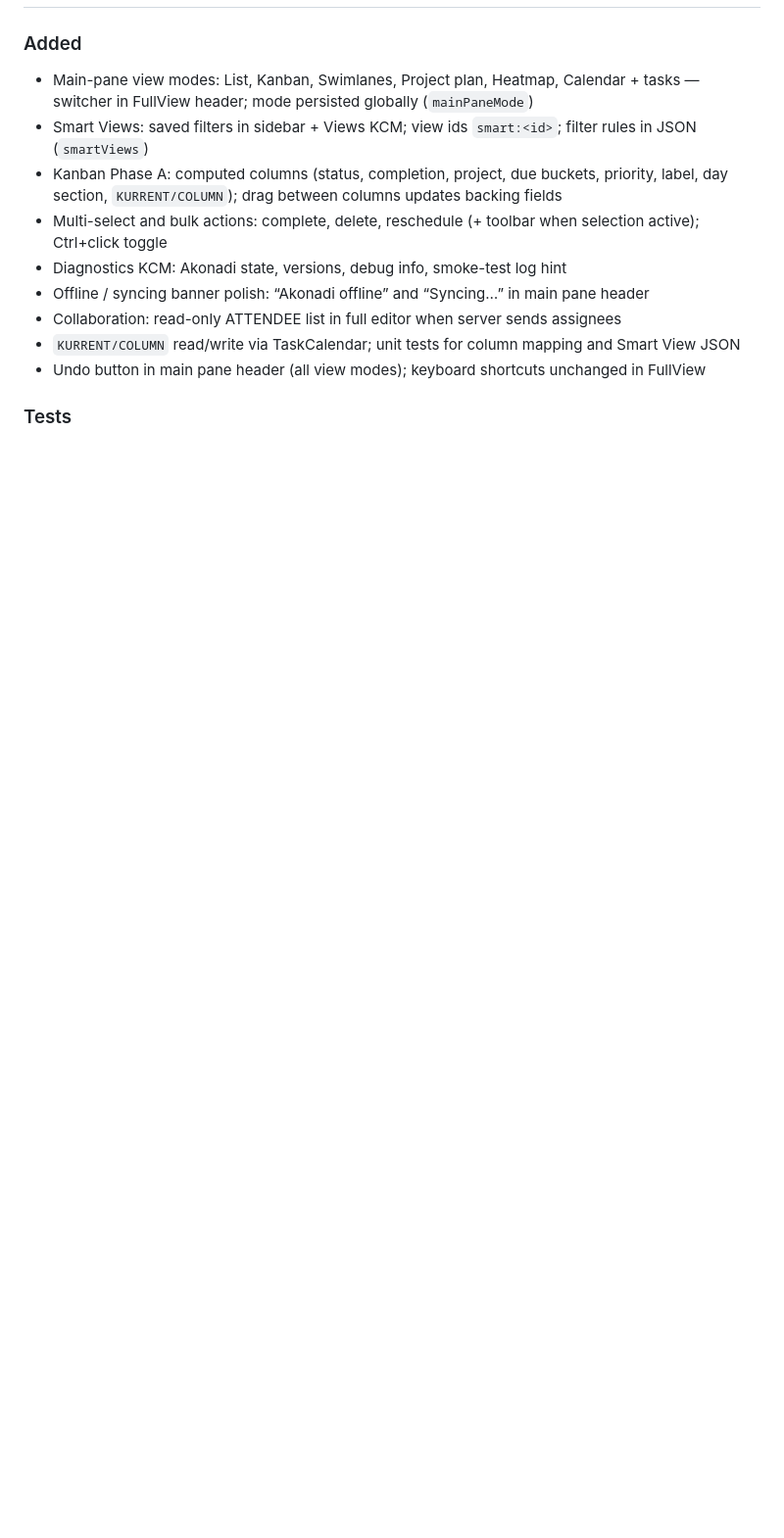
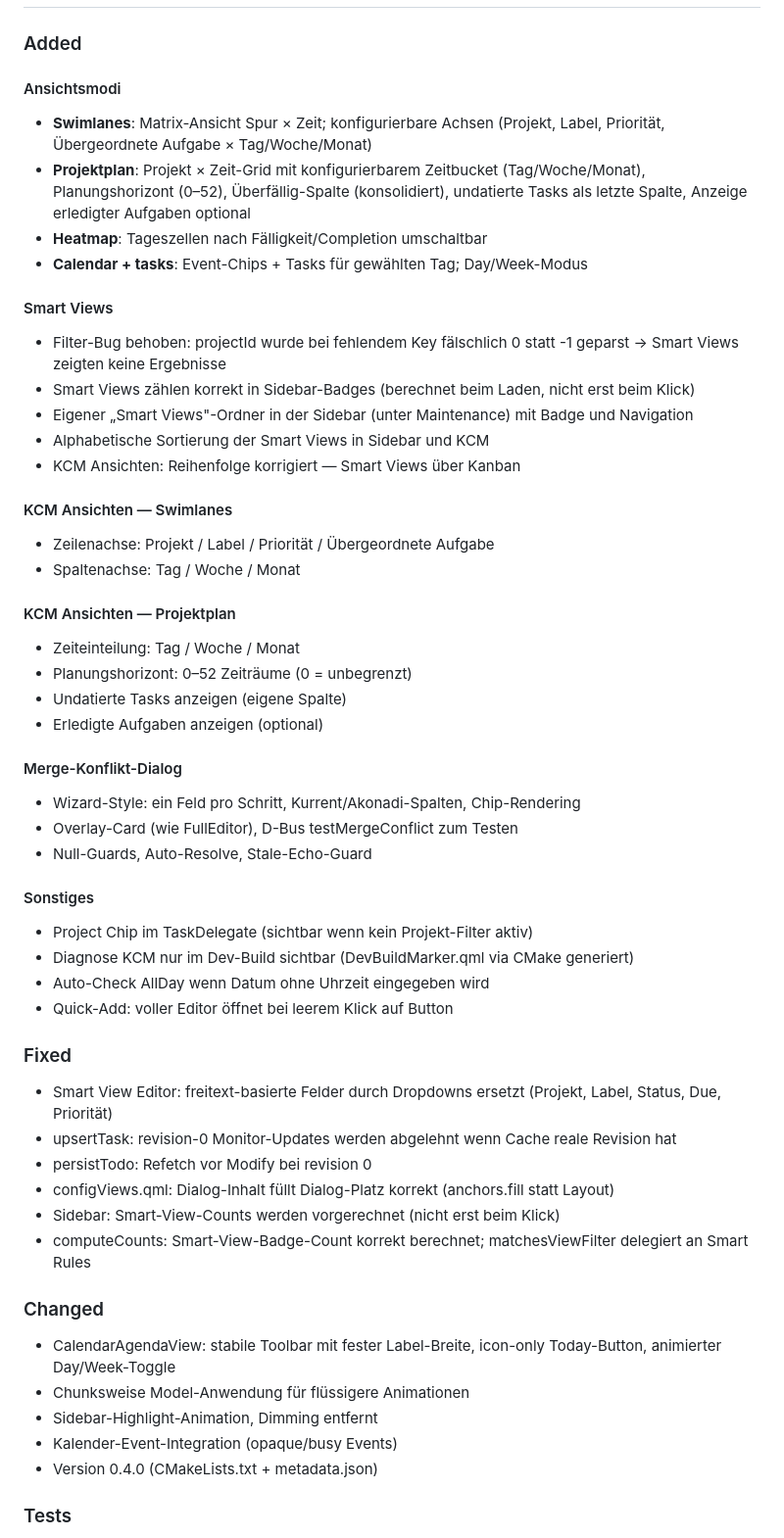
Before and after one commit to shrippen/Kurrent, a Markdown page: CHANGELOG.md, the part around one of its changes. Shown at 98% size. Rendered like a GitHub page; blank space fills up the shorter version.

Commit message:
changelog: comprehensive 0.4.0 release notes

```diff
--- a/CHANGELOG.md
+++ b/CHANGELOG.md
@@ -4,15 +4,56 @@
 
 ### Added
 
-- Main-pane view modes: List, Kanban, Swimlanes, Project plan, Heatmap, Calendar + tasks — switcher in FullView header; mode persisted globally (`mainPaneMode`)
-- Smart Views: saved filters in sidebar + Views KCM; view ids `smart:<id>`; filter rules in JSON (`smartViews`)
-- Kanban Phase A: computed columns (status, completion, project, due buckets, priority, label, day section, `KURRENT/COLUMN`); drag between columns updates backing fields
-- Multi-select and bulk actions: complete, delete, reschedule (+ toolbar when selection active); Ctrl+click toggle
-- Diagnostics KCM: Akonadi state, versions, debug info, smoke-test log hint
-- Offline / syncing banner polish: “Akonadi offline” and “Syncing…” in main pane header
-- Collaboration: read-only ATTENDEE list in full editor when server sends assignees
-- `KURRENT/COLUMN` read/write via TaskCalendar; unit tests for column mapping and Smart View JSON
-- Undo button in main pane header (all view modes); keyboard shortcuts unchanged in FullView
+#### Ansichtsmodi
+- **Swimlanes**: Matrix-Ansicht Spur × Zeit; konfigurierbare Achsen (Projekt, Label, Priorität, Übergeordnete Aufgabe × Tag/Woche/Monat)
+- **Projektplan**: Projekt × Zeit-Grid mit konfigurierbarem Zeitbucket (Tag/Woche/Monat), Planungshorizont (0–52), Überfällig-Spalte (konsolidiert), undatierte Tasks als letzte Spalte, Anzeige erledigter Aufgaben optional
+- **Heatmap**: Tageszellen nach Fälligkeit/Completion umschaltbar
+- **Calendar + tasks**: Event-Chips + Tasks für gewählten Tag; Day/Week-Modus
+
+#### Smart Views
+- Filter-Bug behoben: projectId wurde bei fehlendem Key fälschlich 0 statt -1 geparst → Smart Views zeigten keine Ergebnisse
+- Smart Views zählen korrekt in Sidebar-Badges (berechnet beim Laden, nicht erst beim Klick)
+- Eigener „Smart Views"-Ordner in der Sidebar (unter Maintenance) mit Badge und Navigation
+- Alphabetische Sortierung der Smart Views in Sidebar und KCM
+- KCM Ansichten: Reihenfolge korrigiert — Smart Views über Kanban
+
+#### KCM Ansichten — Swimlanes
+- Zeilenachse: Projekt / Label / Priorität / Übergeordnete Aufgabe
+- Spaltenachse: Tag / Woche / Monat
+
+#### KCM Ansichten — Projektplan
+- Zeiteinteilung: Tag / Woche / Monat
+- Planungshorizont: 0–52 Zeiträume (0 = unbegrenzt)
+- Undatierte Tasks anzeigen (eigene Spalte)
+- Erledigte Aufgaben anzeigen (optional)
+
+#### Merge-Konflikt-Dialog
+- Wizard-Style: ein Feld pro Schritt, Kurrent/Akonadi-Spalten, Chip-Rendering
+- Overlay-Card (wie FullEditor), D-Bus testMergeConflict zum Testen
+- Null-Guards, Auto-Resolve, Stale-Echo-Guard
+
+#### Sonstiges
+- Project Chip im TaskDelegate (sichtbar wenn kein Projekt-Filter aktiv)
+- Diagnose KCM nur im Dev-Build sichtbar (DevBuildMarker.qml via CMake generiert)
+- Auto-Check AllDay wenn Datum ohne Uhrzeit eingegeben wird
+- Quick-Add: voller Editor öffnet bei leerem Klick auf Button
+
+### Fixed
+
+- Smart View Editor: freitext-basierte Felder durch Dropdowns ersetzt (Projekt, Label, Status, Due, Priorität)
+- upsertTask: revision-0 Monitor-Updates werden abgelehnt wenn Cache reale Revision hat
+- persistTodo: Refetch vor Modify bei revision 0
+- configViews.qml: Dialog-Inhalt füllt Dialog-Platz korrekt (anchors.fill statt Layout)
+- Sidebar: Smart-View-Counts werden vorgerechnet (nicht erst beim Klick)
+- computeCounts: Smart-View-Badge-Count korrekt berechnet; matchesViewFilter delegiert an Smart Rules
+
+### Changed
+
+- CalendarAgendaView: stabile Toolbar mit fester Label-Breite, icon-only Today-Button, animierter Day/Week-Toggle
+- Chunksweise Model-Anwendung für flüssigere Animationen
+- Sidebar-Highlight-Animation, Dimming entfernt
+- Kalender-Event-Integration (opaque/busy Events)
+- Version 0.4.0 (CMakeLists.txt + metadata.json)
 
 ### Tests
 
```
Also changed, not shown: other parts of CHANGELOG.md (+19 -4 lines).
